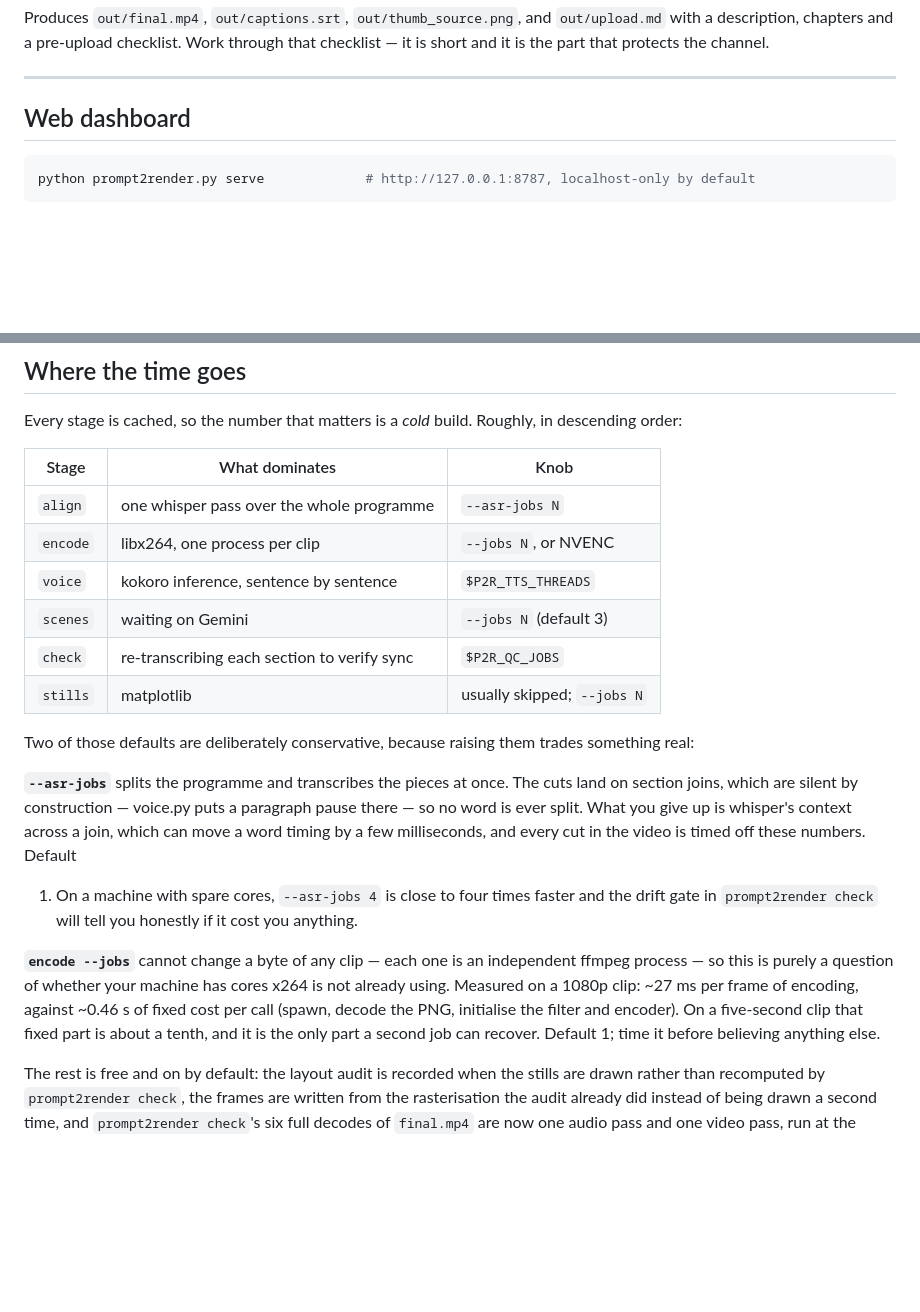
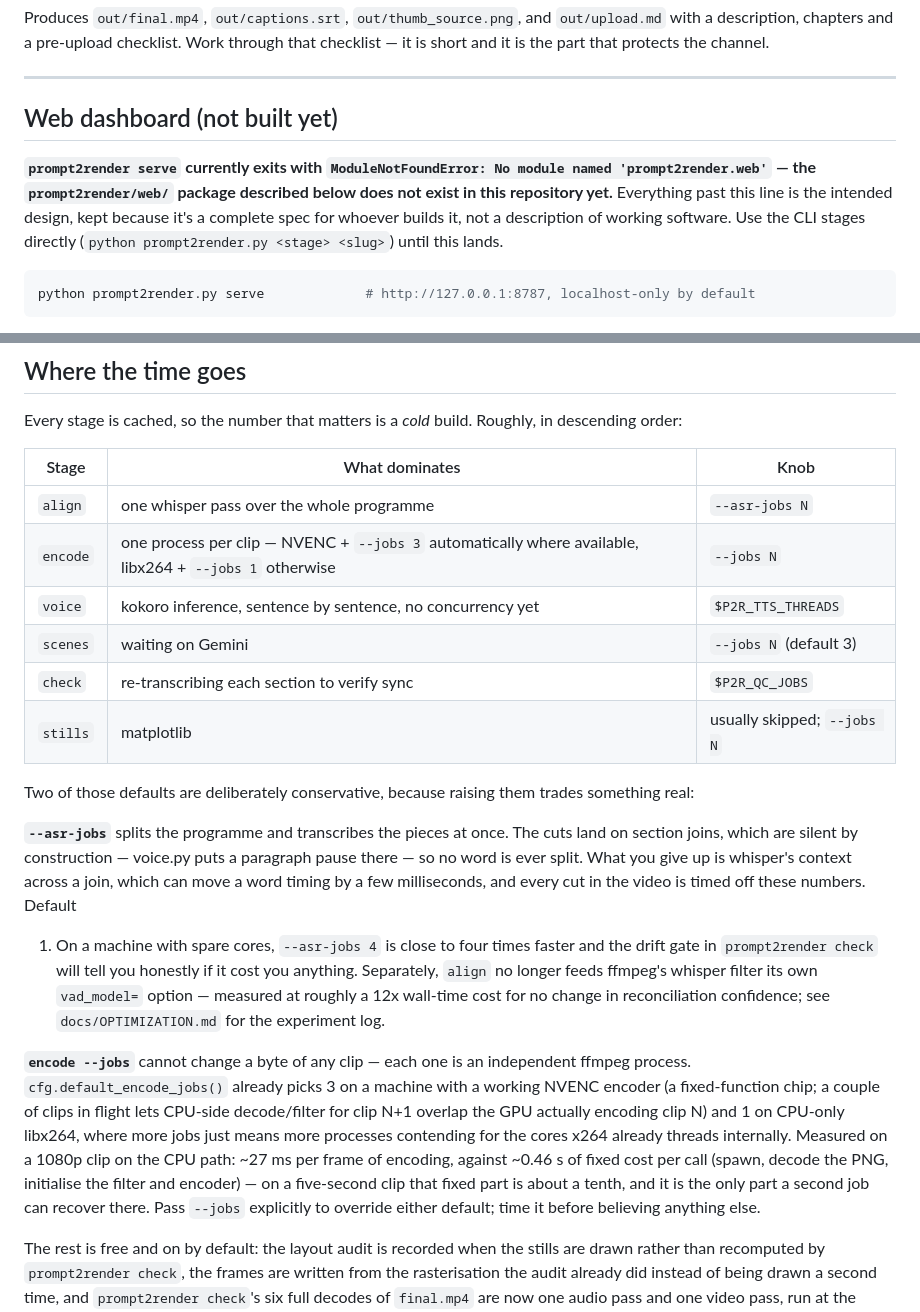
Before and after one commit to Ishfaq24/Prompt2Render, a Markdown page: README.md, 2 parts joined by grey strips. Drawn GitHub-style; blank space fills up the shorter version.

Commit message:
docs: fix stale encode defaults and flag the web dashboard as unbuilt
Two inaccuracies found while auditing where to invest next:

- The "Where the time goes" table said encode defaults to
  "libx264, one process per clip" with NVENC as an opt-in alternative.
  cfg.default_encode_jobs()/cfg.pick_vopts() already default to NVENC
  + --jobs 3 automatically whenever a working encoder is present, CPU
  libx264 + --jobs 1 only as the fallback -- the table had this
  backwards, which matters because it's exactly the table someone
  reads to decide where to spend the next optimization hour.

- `prompt2render/web/` -- the dashboard this README documents in
  detail (Script/Pipeline/Scenes/Upload/Review pages, SSE progress)
  -- does not exist anywhere in this repository, on any branch.
  `python prompt2render.py serve` currently fails immediately with
  ModuleNotFoundError. Flagged this plainly at the top of the section
  rather than deleting the spec, since README already fully
  describes the intended behavior for whoever builds it.

Also cross-referenced the align/VAD fix (docs/OPTIMIZATION.md) in the
same section, since it's exactly what this table is about.

Co-Authored-By: Claude Sonnet 5 <noreply@anthropic.com>

````diff
--- a/README.md
+++ b/README.md
@@ -272,7 +272,14 @@ the channel.
 
 ---
 
-## Web dashboard
+## Web dashboard (not built yet)
+
+**`prompt2render serve` currently exits with `ModuleNotFoundError: No module named
+'prompt2render.web'` — the `prompt2render/web/` package described below does not exist
+in this repository yet.** Everything past this line is the intended design,
+kept because it's a complete spec for whoever builds it, not a description
+of working software. Use the CLI stages directly (`python prompt2render.py
+<stage> <slug>`) until this lands.
 
 ```bash
 python prompt2render.py serve             # http://127.0.0.1:8787, localhost-only by default
@@ -346,8 +353,8 @@ in descending order:
 | Stage | What dominates | Knob |
 |---|---|---|
 | `align` | one whisper pass over the whole programme | `--asr-jobs N` |
-| `encode` | libx264, one process per clip | `--jobs N`, or NVENC |
-| `voice` | kokoro inference, sentence by sentence | `$P2R_TTS_THREADS` |
+| `encode` | one process per clip — NVENC + `--jobs 3` automatically where available, libx264 + `--jobs 1` otherwise | `--jobs N` |
+| `voice` | kokoro inference, sentence by sentence, no concurrency yet | `$P2R_TTS_THREADS` |
 | `scenes` | waiting on Gemini | `--jobs N` (default 3) |
 | `check` | re-transcribing each section to verify sync | `$P2R_QC_JOBS` |
 | `stills` | matplotlib | usually skipped; `--jobs N` |
@@ -362,15 +369,23 @@ whisper's context across a join, which can move a word timing by a few
 milliseconds, and every cut in the video is timed off these numbers. Default
 1. On a machine with spare cores, `--asr-jobs 4` is close to four times
 faster and the drift gate in `prompt2render check` will tell you honestly if it cost
-you anything.
+you anything. Separately, `align` no longer feeds ffmpeg's whisper filter its
+own `vad_model=` option — measured at roughly a 12x wall-time cost for no
+change in reconciliation confidence; see `docs/OPTIMIZATION.md` for the
+experiment log.
 
 **`encode --jobs`** cannot change a byte of any clip — each one is an
-independent ffmpeg process — so this is purely a question of whether your
-machine has cores x264 is not already using. Measured on a 1080p clip: ~27 ms
-per frame of encoding, against ~0.46 s of fixed cost per call (spawn, decode
-the PNG, initialise the filter and encoder). On a five-second clip that fixed
-part is about a tenth, and it is the only part a second job can recover.
-Default 1; time it before believing anything else.
+independent ffmpeg process. `cfg.default_encode_jobs()` already picks 3 on a
+machine with a working NVENC encoder (a fixed-function chip; a couple of
+clips in flight lets CPU-side decode/filter for clip N+1 overlap the GPU
+actually encoding clip N) and 1 on CPU-only libx264, where more jobs just
+means more processes contending for the cores x264 already threads
+internally. Measured on a 1080p clip on the CPU path: ~27 ms per frame of
+encoding, against ~0.46 s of fixed cost per call (spawn, decode the PNG,
+initialise the filter and encoder) — on a five-second clip that fixed part
+is about a tenth, and it is the only part a second job can recover there.
+Pass `--jobs` explicitly to override either default; time it before
+believing anything else.
 
 The rest is free and on by default: the layout audit is recorded when the
 stills are drawn rather than recomputed by `prompt2render check`, the frames are
````
